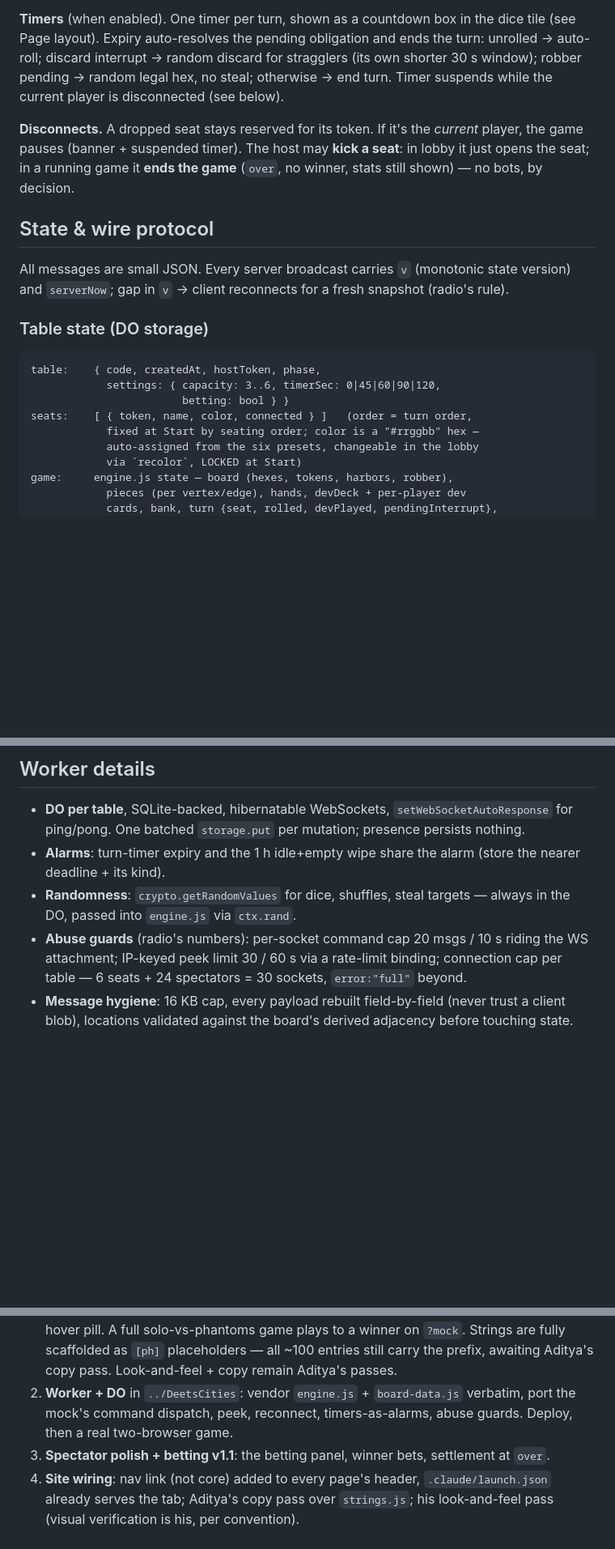
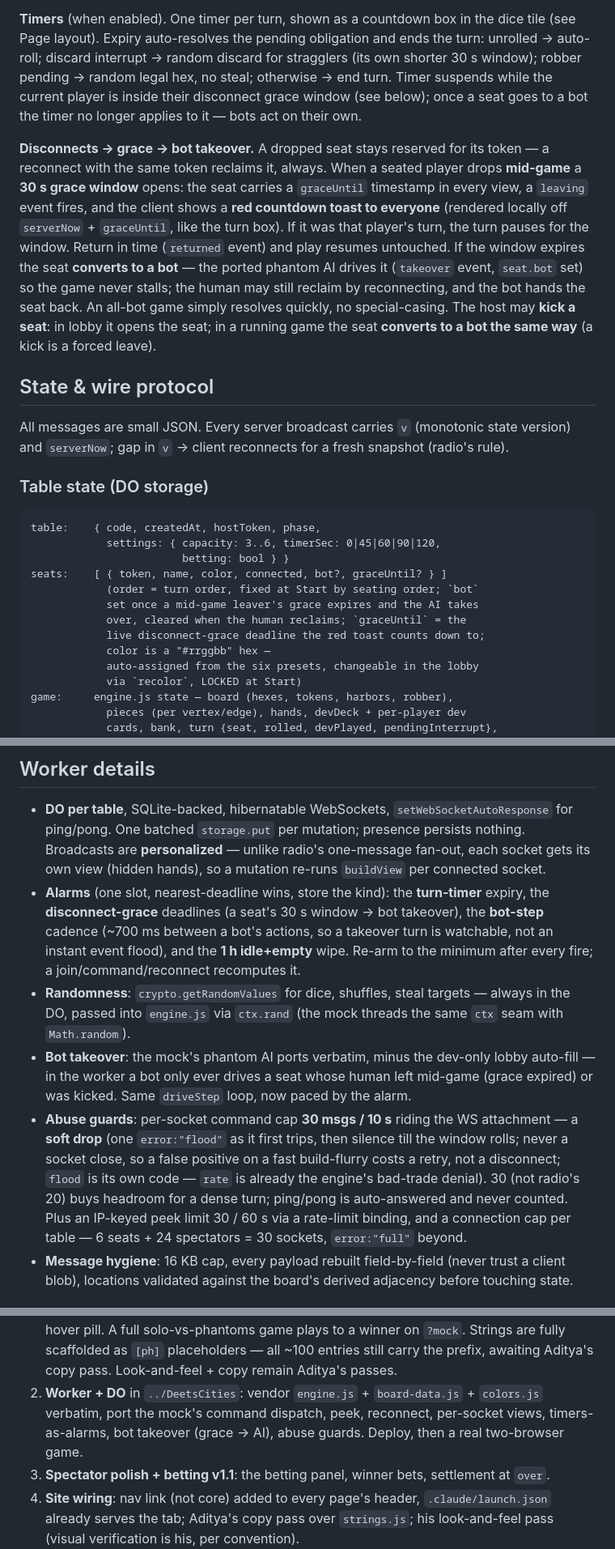
Before and after one commit to deets-137/DeetsSolutions, a Markdown page: docs/cities.md, 3 parts joined by grey strips. Shown at 81% size. Rendered like a GitHub page; blank space fills up the shorter version.

Commit message:
docs/cities.md: Phase-2 decisions — bot takeover on disconnect grace + flood cap
Locks the go-live decisions ahead of scaffolding the worker:
- Disconnect → 30s grace (red countdown toast to all, seat.graceUntil) →
  bot takeover (seat.bot, ported phantom AI). Reconnect reclaims by token
  either way. Kick mid-game now converts the seat to a bot too, replacing
  the old "kick ends the game" rule now that bots exist.
- New ev trio: leaving / returned / takeover (toast triggers; graceUntil
  and bot in the view are the authoritative state).
- Worker: one alarm slot multiplexes turn-timer, grace deadlines, bot-step
  cadence (~700ms, watchable) and the 1h idle+empty wipe; per-socket
  personalized broadcasts (hidden hands). Randomness via crypto in the DO.
- Per-socket flood guard 30/10s SOFT-DROP with error:"flood" (its own
  code — rate is the engine's bad-trade denial), never a socket close.
- Vendored contract now includes colors.js.

Co-Authored-By: Claude Opus 4.8 <noreply@anthropic.com>

```diff
--- a/docs/cities.md
+++ b/docs/cities.md
@@ -264,13 +264,24 @@ in the dice tile (see Page layout). Expiry auto-resolves the pending
 obligation and ends the turn: unrolled → auto-roll; discard interrupt →
 random discard for stragglers (its own shorter 30 s window); robber
 pending → random legal hex, no steal; otherwise → end turn. Timer
-suspends while the current player is disconnected (see below).
+suspends while the current player is inside their disconnect grace
+window (see below); once a seat goes to a bot the timer no longer
+applies to it — bots act on their own.
 
-**Disconnects.** A dropped seat stays reserved for its token. If it's
-the *current* player, the game pauses (banner + suspended timer). The
-host may **kick a seat**: in lobby it just opens the seat; in a running
-game it **ends the game** (`over`, no winner, stats still shown) — no
-bots, by decision.
+**Disconnects → grace → bot takeover.** A dropped seat stays reserved
+for its token — a reconnect with the same token reclaims it, always.
+When a seated player drops **mid-game** a **30 s grace window** opens:
+the seat carries a `graceUntil` timestamp in every view, a `leaving`
+event fires, and the client shows a **red countdown toast to everyone**
+(rendered locally off `serverNow` + `graceUntil`, like the turn box).
+If it was that player's turn, the turn pauses for the window. Return in
+time (`returned` event) and play resumes untouched. If the window
+expires the seat **converts to a bot** — the ported phantom AI drives
+it (`takeover` event, `seat.bot` set) so the game never stalls; the
+human may still reclaim by reconnecting, and the bot hands the seat
+back. An all-bot game simply resolves quickly, no special-casing. The
+host may **kick a seat**: in lobby it opens the seat; in a running game
+the seat **converts to a bot the same way** (a kick is a forced leave).
 
 ## State & wire protocol
 
@@ -284,8 +295,12 @@ reconnects for a fresh snapshot (radio's rule).
 table:    { code, createdAt, hostToken, phase,
             settings: { capacity: 3..6, timerSec: 0|45|60|90|120,
                         betting: bool } }
-seats:    [ { token, name, color, connected } ]   (order = turn order,
-            fixed at Start by seating order; color is a "#rrggbb" hex —
+seats:    [ { token, name, color, connected, bot?, graceUntil? } ]
+            (order = turn order, fixed at Start by seating order; `bot`
+            set once a mid-game leaver's grace expires and the AI takes
+            over, cleared when the human reclaims; `graceUntil` = the
+            live disconnect-grace deadline the red toast counts down to;
+            color is a "#rrggbb" hex —
             auto-assigned from the six presets, changeable in the lobby
             via `recolor`, LOCKED at Start)
 game:     engine.js state — board (hexes, tokens, harbors, robber),
@@ -676,15 +697,32 @@ decision above).
 
 - **DO per table**, SQLite-backed, hibernatable WebSockets,
   `setWebSocketAutoResponse` for ping/pong. One batched `storage.put`
-  per mutation; presence persists nothing.
-- **Alarms**: turn-timer expiry and the 1 h idle+empty wipe share the
-  alarm (store the nearer deadline + its kind).
+  per mutation; presence persists nothing. Broadcasts are
+  **personalized** — unlike radio's one-message fan-out, each socket
+  gets its own view (hidden hands), so a mutation re-runs `buildView`
+  per connected socket.
+- **Alarms** (one slot, nearest-deadline wins, store the kind): the
+  **turn-timer** expiry, the **disconnect-grace** deadlines (a seat's
+  30 s window → bot takeover), the **bot-step** cadence (~700 ms
+  between a bot's actions, so a takeover turn is watchable, not an
+  instant event flood), and the **1 h idle+empty** wipe. Re-arm to the
+  minimum after every fire; a join/command/reconnect recomputes it.
 - **Randomness**: `crypto.getRandomValues` for dice, shuffles, steal
-  targets — always in the DO, passed into `engine.js` via `ctx.rand`.
-- **Abuse guards** (radio's numbers): per-socket command cap 20 msgs /
-  10 s riding the WS attachment; IP-keyed peek limit 30 / 60 s via a
-  rate-limit binding; connection cap per table — 6 seats + 24
-  spectators = 30 sockets, `error:"full"` beyond.
+  targets — always in the DO, passed into `engine.js` via `ctx.rand`
+  (the mock threads the same `ctx` seam with `Math.random`).
+- **Bot takeover**: the mock's phantom AI ports verbatim, minus the
+  dev-only lobby auto-fill — in the worker a bot only ever drives a
+  seat whose human left mid-game (grace expired) or was kicked. Same
+  `driveStep` loop, now paced by the alarm.
+- **Abuse guards**: per-socket command cap **30 msgs / 10 s** riding
+  the WS attachment — a **soft drop** (one `error:"flood"` as it first
+  trips, then silence till the window rolls; never a socket close, so a
+  false positive on a fast build-flurry costs a retry, not a
+  disconnect; `flood` is its own code — `rate` is already the engine's
+  bad-trade denial). 30 (not radio's 20) buys headroom for a dense turn;
+  ping/pong is auto-answered and never counted. Plus an IP-keyed peek
+  limit 30 / 60 s via a rate-limit binding, and a connection cap per
+  table — 6 seats + 24 spectators = 30 sockets, `error:"full"` beyond.
 - **Message hygiene**: 16 KB cap, every payload rebuilt field-by-field
   (never trust a client blob), locations validated against the board's
   derived adjacency before touching state.
@@ -705,8 +743,9 @@ decision above).
    placeholders — all ~100 entries still carry the prefix, awaiting
    Aditya's copy pass. Look-and-feel + copy remain Aditya's passes.
 2. **Worker + DO** in `../DeetsCities`: vendor `engine.js` +
-   `board-data.js` verbatim, port the mock's command dispatch, peek,
-   reconnect, timers-as-alarms, abuse guards. Deploy, then a real
+   `board-data.js` + `colors.js` verbatim, port the mock's command
+   dispatch, peek, reconnect, per-socket views, timers-as-alarms,
+   bot takeover (grace → AI), abuse guards. Deploy, then a real
    two-browser game.
 3. **Spectator polish + betting v1.1**: the betting panel, winner bets,
    settlement at `over`.
```
Also changed, not shown: other parts of docs/cities.md (+8 -2 lines).
